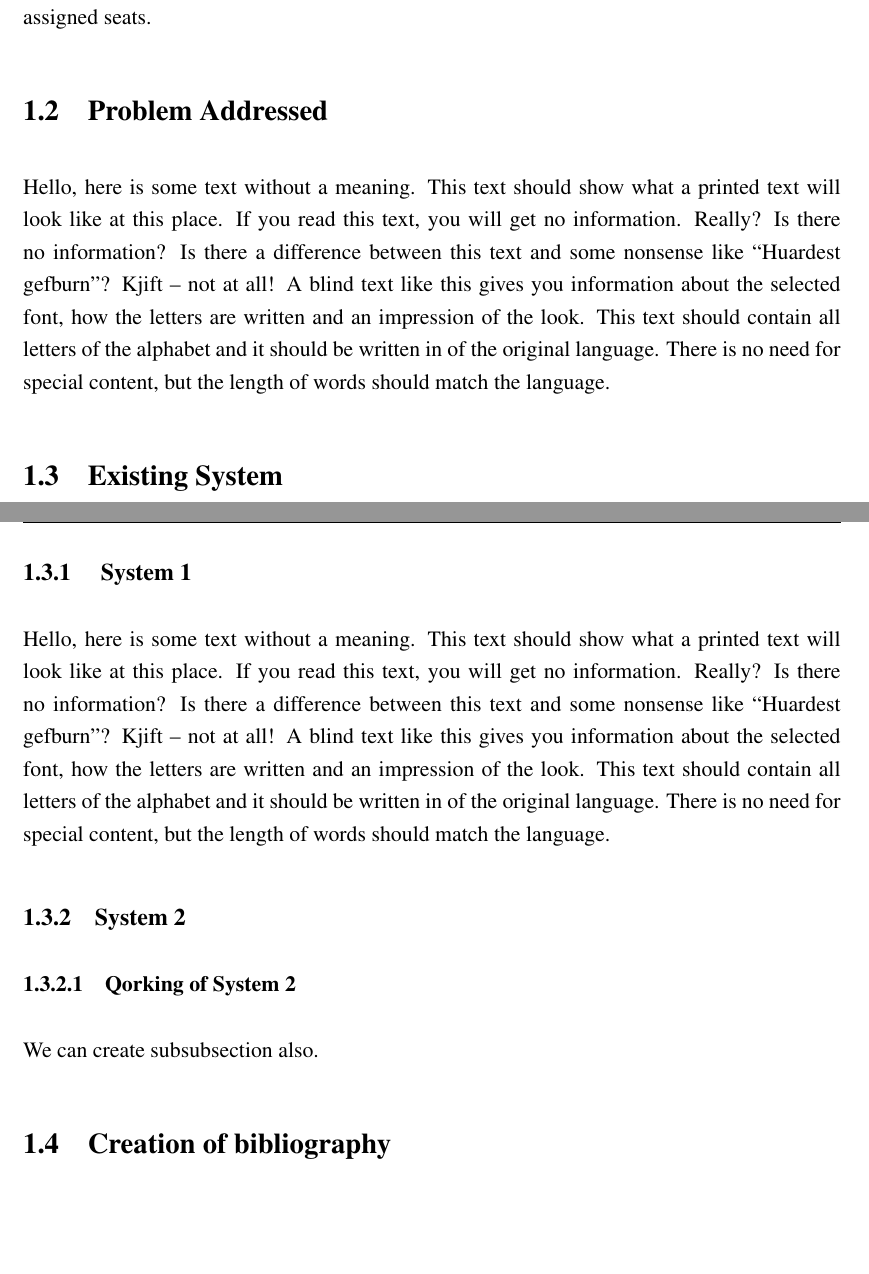
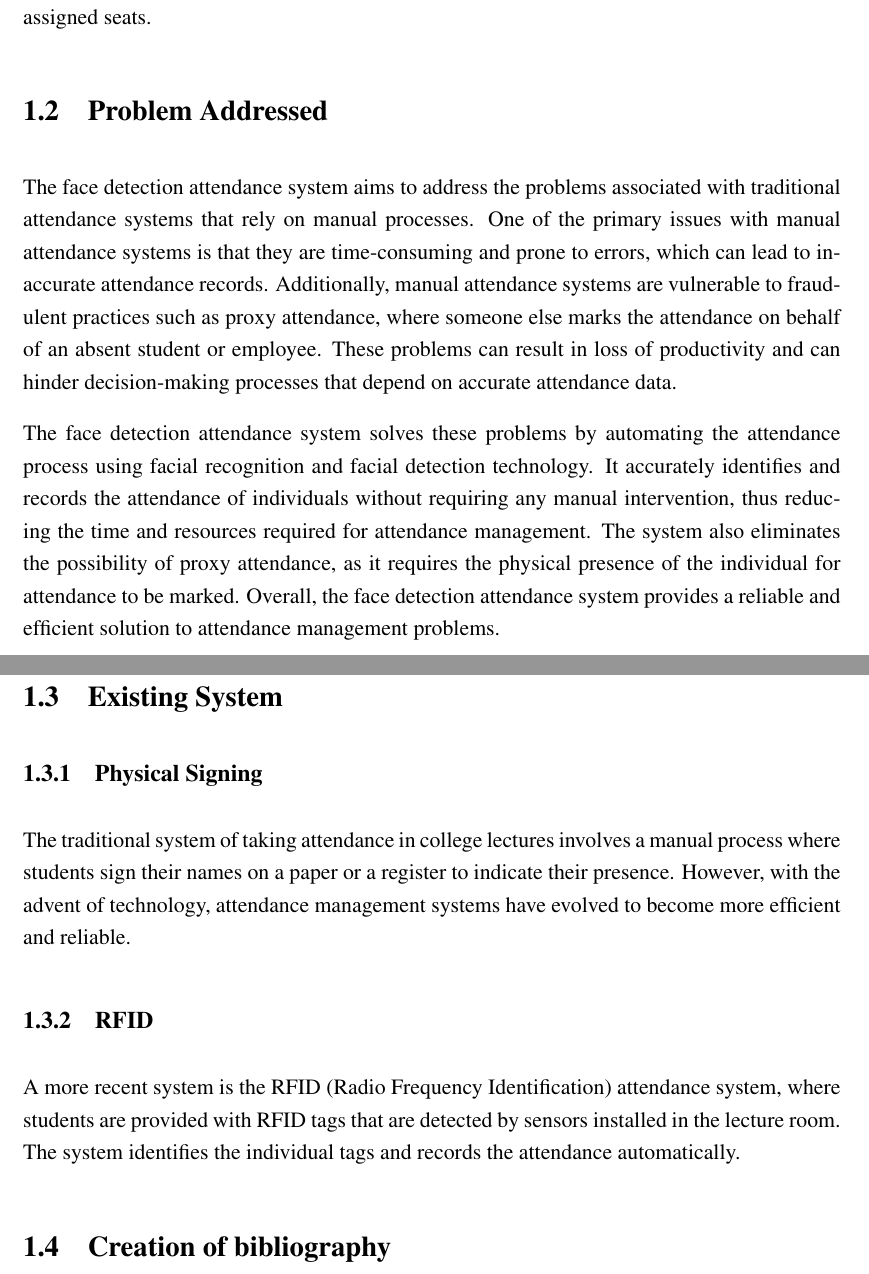
Before and after one commit to shivral/btp, a LaTeX thesis (report/Main.tex, which reads report/Chapters/Chapter1.tex): two parts of pages 9 and 10 of 16, joined at a grey line, cut so that both start at the same text, the shorter picture padded with empty space. Compiled offline with pdfLaTeX.

Commit message:
report chapter 1

```diff
--- a/report/Chapters/Chapter1.tex
+++ b/report/Chapters/Chapter1.tex
@@ -3,6 +3,8 @@
 
 
 \section{Problem Addressed}
-\blindtext
+% \blindtext
+The face detection attendance system aims to address the problems associated with traditional attendance systems that rely on manual processes. One of the primary issues with manual attendance systems is that they are time-consuming and prone to errors, which can lead to inaccurate attendance records. Additionally, manual attendance systems are vulnerable to fraudulent practices such as proxy attendance, where someone else marks the attendance on behalf of an absent student or employee. These problems can result in loss of productivity and can hinder decision-making processes that depend on accurate attendance data.
 
+The face detection attendance system solves these problems by automating the attendance process using facial recognition and facial detection technology. It accurately identifies and records the attendance of individuals without requiring any manual intervention, thus reducing the time and resources required for attendance management. The system also eliminates the possibility of proxy attendance, as it requires the physical presence of the individual for attendance to be marked. Overall, the face detection attendance system provides a reliable and efficient solution to attendance management problems.
 \section{Existing System}
@@ -10,9 +12,11 @@
 
-\subsection{ System 1}
-\blindtext
+\subsection{Physical Signing}
+The traditional system of taking attendance in college lectures involves a manual process where students sign their names on a paper or a register to indicate their presence. However, with the advent of technology, attendance management systems have evolved to become more efficient and reliable.
+% \blindtext
 
- \subsection{System 2}
- \subsubsection{Qorking of System 2}
- We can create subsubsection also.
+ \subsection{RFID}
+ A more recent system is the RFID (Radio Frequency Identification) attendance system, where students are provided with RFID tags that are detected by sensors installed in the lecture room. The system identifies the individual tags and records the attendance automatically.
+%  \subsubsection{Qorking of System 2}
+%  We can create subsubsection also.
 \section{Creation of bibliography}
 Use bibch1.bib file to save your bib format citations. Use the command \cite{saini2010alternative} for referring to a particular article \cite{imre2006majority}.
```
Also changed, not shown: report/Main.pdf, report/Chapters/Chapter1.tex (2 more changed lines), 2 other files.
